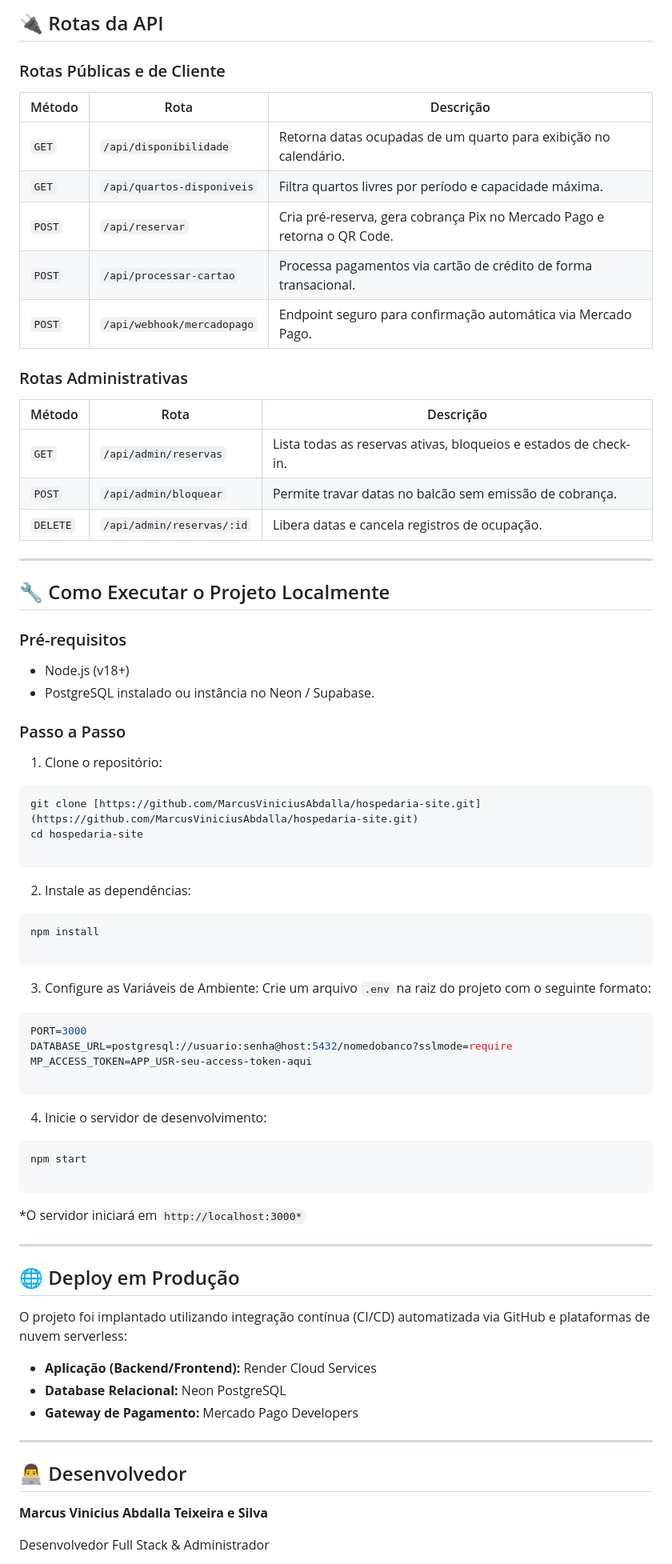
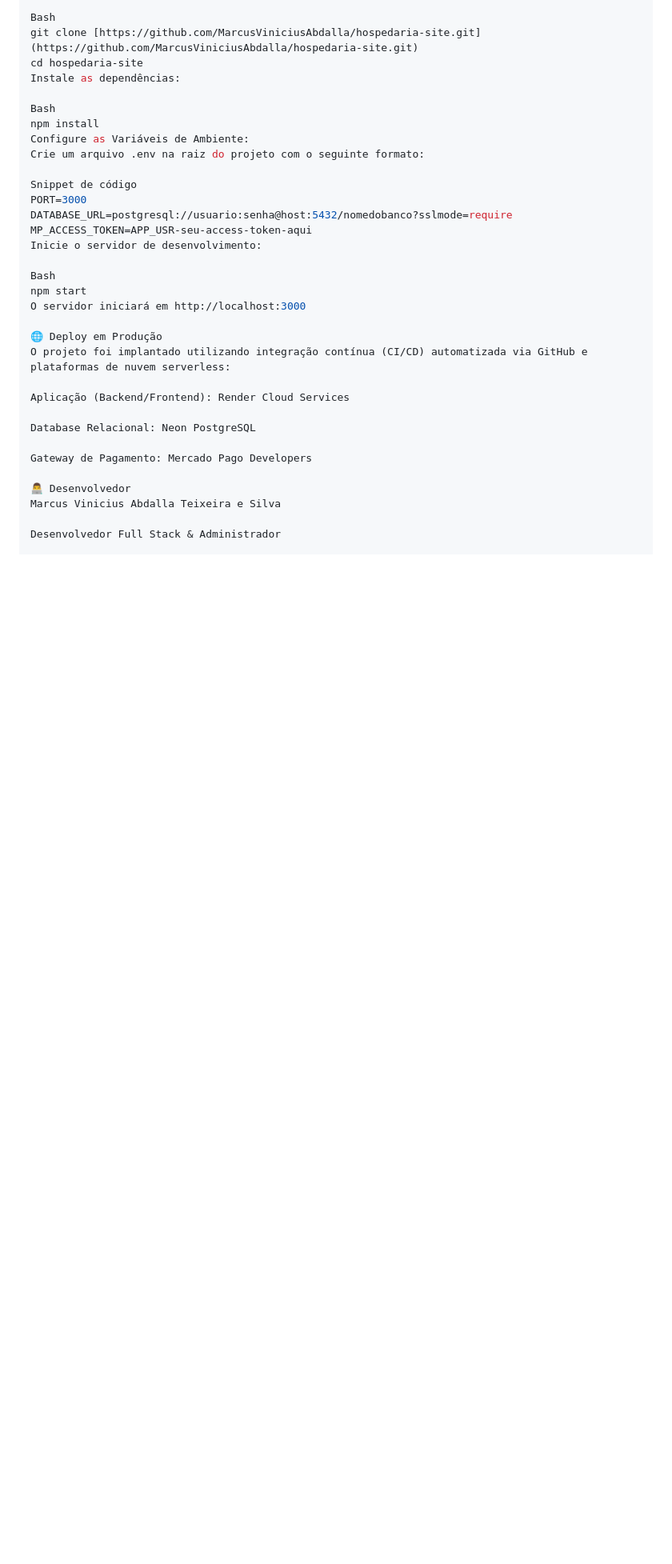
Before and after one commit to MarcusViniciusAbdalla/hospedaria-site, a Markdown page: README.md, the part around one of its changes. Shown at 80% size. Drawn GitHub-style; blank space fills up the shorter version.

````diff
--- a/README.md
+++ b/README.md
@@ -88,84 +93,35 @@ hospedaria-site/
 
-## 🔌 Rotas da API
-
-### Rotas Públicas e de Cliente
-
-| Método | Rota | Descrição |
-| --- | --- | --- |
-| `GET` | `/api/disponibilidade` | Retorna datas ocupadas de um quarto para exibição no calendário. |
-| `GET` | `/api/quartos-disponiveis` | Filtra quartos livres por período e capacidade máxima. |
-| `POST` | `/api/reservar` | Cria pré-reserva, gera cobrança Pix no Mercado Pago e retorna o QR Code. |
-| `POST` | `/api/processar-cartao` | Processa pagamentos via cartão de crédito de forma transacional. |
-| `POST` | `/api/webhook/mercadopago` | Endpoint seguro para confirmação automática via Mercado Pago. |
-
-### Rotas Administrativas
-
-| Método | Rota | Descrição |
-| --- | --- | --- |
-| `GET` | `/api/admin/reservas` | Lista todas as reservas ativas, bloqueios e estados de check-in. |
-| `POST` | `/api/admin/bloquear` | Permite travar datas no balcão sem emissão de cobrança. |
-| `DELETE` | `/api/admin/reservas/:id` | Libera datas e cancela registros de ocupação. |
-
----
-
-## 🔧 Como Executar o Projeto Localmente
-
-### Pré-requisitos
-
-* Node.js (v18+)
-* PostgreSQL instalado ou instância no Neon / Supabase.
-
-### Passo a Passo
-
-1. Clone o repositório:
-```bash
+Bash
 git clone [https://github.com/MarcusViniciusAbdalla/hospedaria-site.git](https://github.com/MarcusViniciusAbdalla/hospedaria-site.git)
 cd hospedaria-site
+Instale as dependências:
 
-```
+Bash
+npm install
+Configure as Variáveis de Ambiente:
+Crie um arquivo .env na raiz do projeto com o seguinte formato:
 
-
-2. Instale as dependências:
-```bash
-npm install
-
-```
-
-
-3. Configure as Variáveis de Ambiente:
-Crie um arquivo `.env` na raiz do projeto com o seguinte formato:
-```env
+Snippet de código
 PORT=3000
 DATABASE_URL=postgresql://usuario:senha@host:5432/nomedobanco?sslmode=require
 MP_ACCESS_TOKEN=APP_USR-seu-access-token-aqui
+Inicie o servidor de desenvolvimento:
 
-```
+Bash
+npm start
+O servidor iniciará em http://localhost:3000
 
-
-4. Inicie o servidor de desenvolvimento:
-```bash
-npm start
-
-```
-
-
-*O servidor iniciará em `http://localhost:3000*`
-
----
-
-## 🌐 Deploy em Produção
-
+🌐 Deploy em Produção
 O projeto foi implantado utilizando integração contínua (CI/CD) automatizada via GitHub e plataformas de nuvem serverless:
 
-* **Aplicação (Backend/Frontend):** Render Cloud Services
-* **Database Relacional:** Neon PostgreSQL
-* **Gateway de Pagamento:** Mercado Pago Developers
+Aplicação (Backend/Frontend): Render Cloud Services
 
----
+Database Relacional: Neon PostgreSQL
 
-## 👨‍💻 Desenvolvedor
+Gateway de Pagamento: Mercado Pago Developers
 
-**Marcus Vinicius Abdalla Teixeira e Silva**
+👨‍💻 Desenvolvedor
+Marcus Vinicius Abdalla Teixeira e Silva
 
 Desenvolvedor Full Stack & Administrador
 
````
Also changed, not shown: other parts of README.md (+30 -29 lines).
